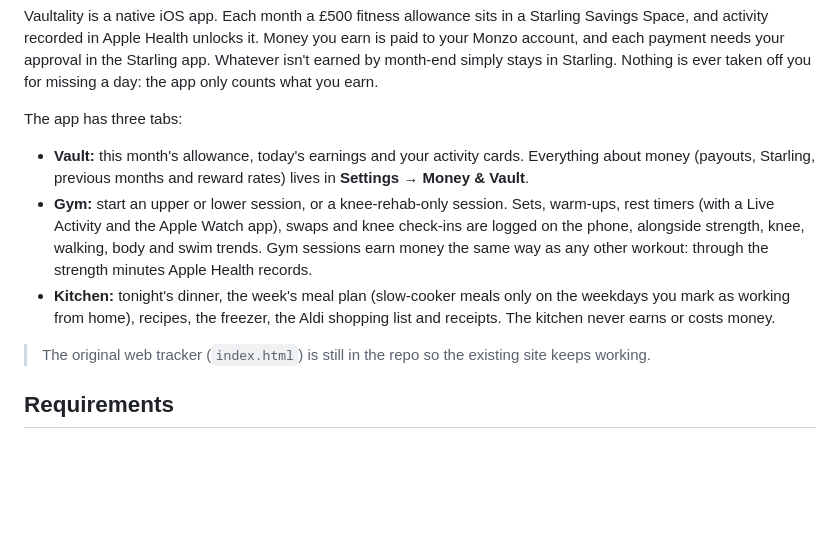
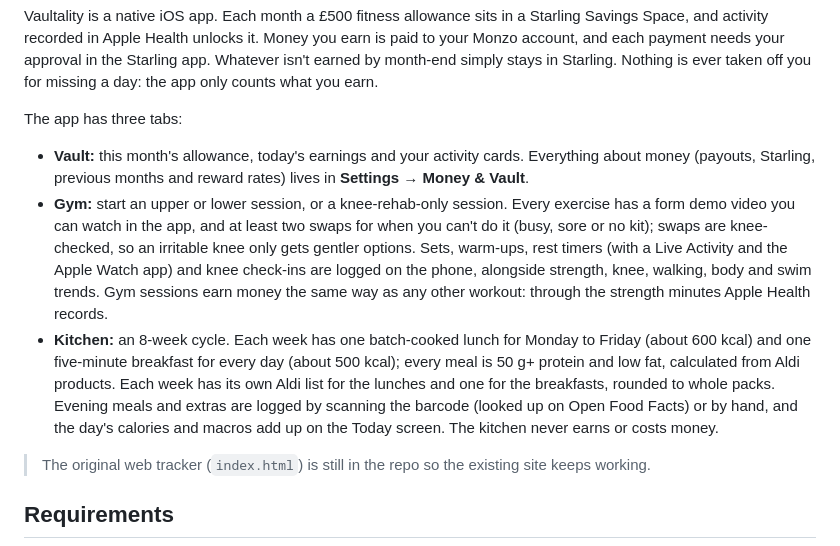
Before and after one commit to robking26/reward-tracker, a Markdown page: README.md, the part around the change. GitHub-like rendering; blank space fills up the shorter version.

Commit message:
README: describe the cycle Kitchen and exercise demos and swaps
Co-Authored-By: Claude Opus 5.5 <noreply@anthropic.com>
Claude-Session: https://claude.ai/code/session_016bDj7KYKFqX6KLNDVyaZ8n

```diff
--- a/README.md
+++ b/README.md
@@ -7,8 +7,8 @@ Vaultality is a native iOS app. Each month a £500 fitness allowance sits in a S
 The app has three tabs:
 
 - **Vault:** this month's allowance, today's earnings and your activity cards. Everything about money (payouts, Starling, previous months and reward rates) lives in **Settings → Money & Vault**.
-- **Gym:** start an upper or lower session, or a knee-rehab-only session. Sets, warm-ups, rest timers (with a Live Activity and the Apple Watch app), swaps and knee check-ins are logged on the phone, alongside strength, knee, walking, body and swim trends. Gym sessions earn money the same way as any other workout: through the strength minutes Apple Health records.
-- **Kitchen:** tonight's dinner, the week's meal plan (slow-cooker meals only on the weekdays you mark as working from home), recipes, the freezer, the Aldi shopping list and receipts. The kitchen never earns or costs money.
+- **Gym:** start an upper or lower session, or a knee-rehab-only session. Every exercise has a form demo video you can watch in the app, and at least two swaps for when you can't do it (busy, sore or no kit); swaps are knee-checked, so an irritable knee only gets gentler options. Sets, warm-ups, rest timers (with a Live Activity and the Apple Watch app) and knee check-ins are logged on the phone, alongside strength, knee, walking, body and swim trends. Gym sessions earn money the same way as any other workout: through the strength minutes Apple Health records.
+- **Kitchen:** an 8-week cycle. Each week has one batch-cooked lunch for Monday to Friday (about 600 kcal) and one five-minute breakfast for every day (about 500 kcal); every meal is 50 g+ protein and low fat, calculated from Aldi products. Each week has its own Aldi list for the lunches and one for the breakfasts, rounded to whole packs. Evening meals and extras are logged by scanning the barcode (looked up on Open Food Facts) or by hand, and the day's calories and macros add up on the Today screen. The kitchen never earns or costs money.
 
 > The original web tracker (`index.html`) is still in the repo so the existing site keeps working.
 
```
